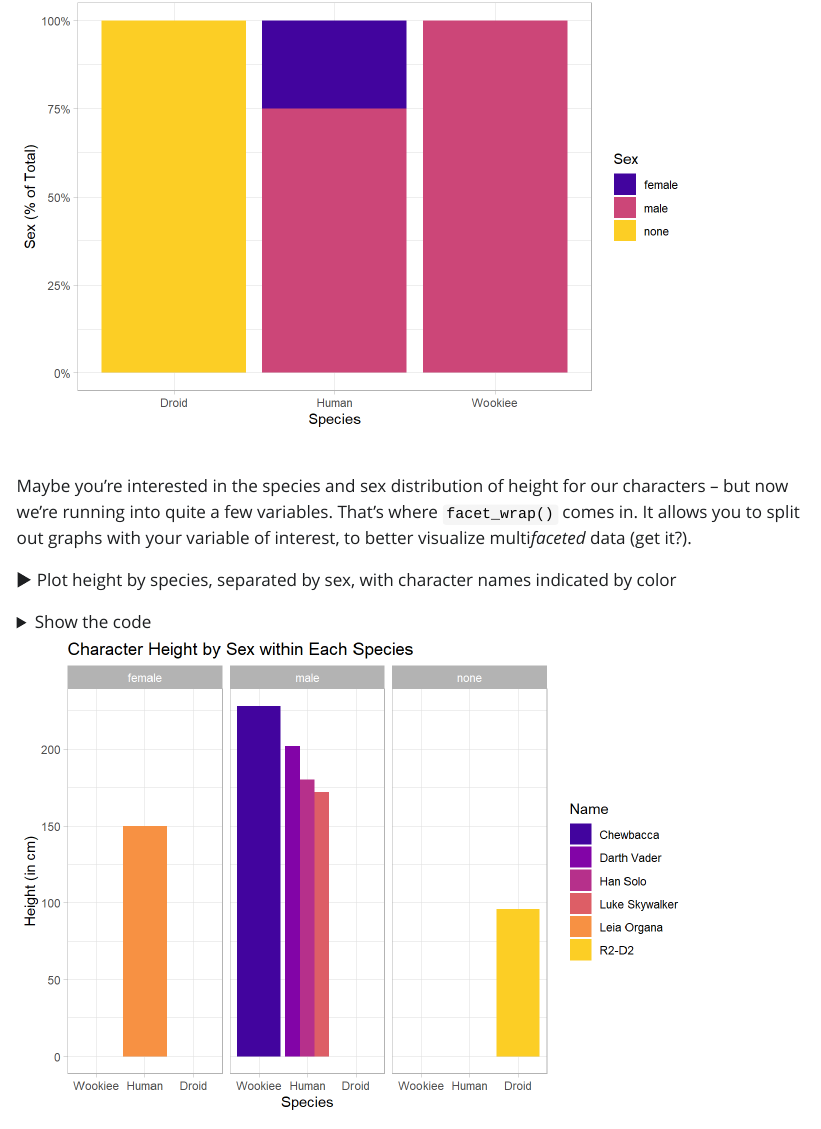
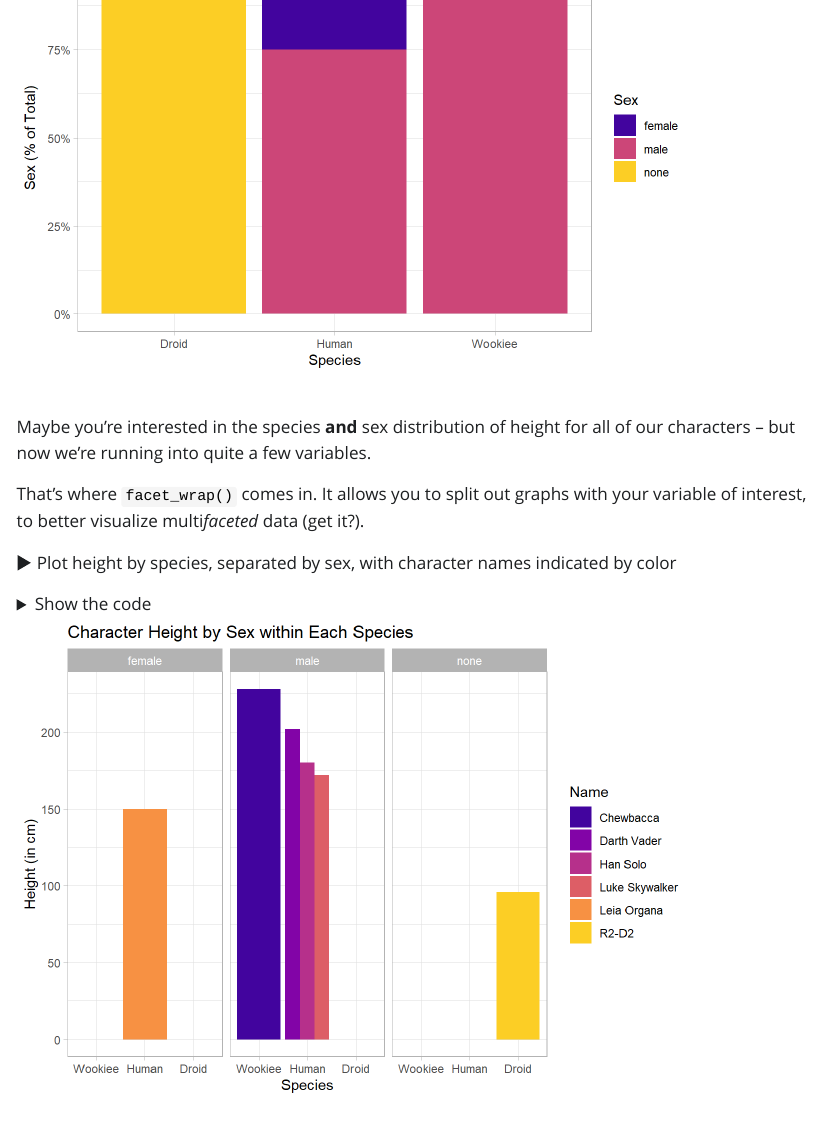
Before and after one commit to KelseyRMonson/Umbrella-Academy, a Quarto document (R-Project/R_project_code.qmd): the page in a window 1100 px wide, from 12230 px down before the commit and from 12290 px down after it, so that both start at the same text. The pictures show the output file R-Project/R_project_code.html that the author committed with the source, opened offline; Quarto's library style sheets are replaced by a plain one without menus; long lines of code are wrapped.

Commit message:
Streamline facet_wrap

````diff
--- a/R-Project/R_project_code.qmd
+++ b/R-Project/R_project_code.qmd
@@ -1072,7 +1072,9 @@ ggplot(
   )
 ```
 
-Maybe you're interested in the species and sex distribution of height for our characters -- but now we're running into quite a few variables. That's where `facet_wrap()` comes in. It allows you to split out graphs with your variable of interest, to better visualize multi*faceted* data (get it?).
+Maybe you're interested in the species **and** sex distribution of height for all of our characters -- but now we're running into quite a few variables.
+
+That's where `facet_wrap()` comes in. It allows you to split out graphs with your variable of interest, to better visualize multi*faceted* data (get it?).
 
 ▶️ Plot height by species, separated by sex, with character names indicated by color
 ```{r}
````
Also changed, not shown: R-Project/R_project_code.html.
